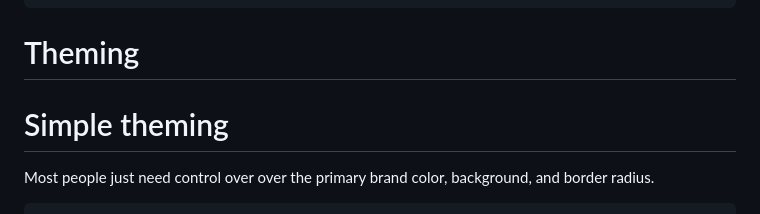
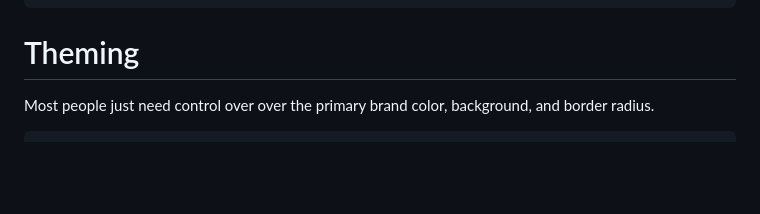
Before and after one commit to richardanaya/ambrosia, a Markdown page: README.md, the part around the change. Rendered like a GitHub page; blank space fills up the shorter version.

````diff
--- a/README.md
+++ b/README.md
@@ -16,8 +16,6 @@ Check out the [demo](https://richardanaya.github.io/ambrosia/demo.html) of a wid
 ```
 
 # Theming
-
-# Simple theming
 
 Most people just need control over over the primary brand color, background, and border radius.
 
````
